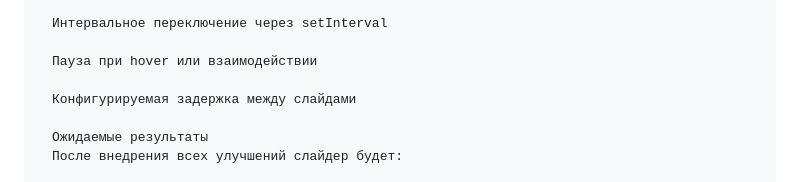
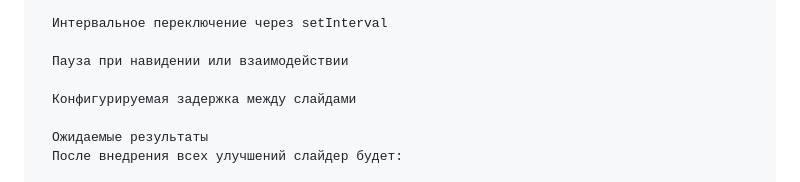
Before and after one commit to Goossee/practical, a Markdown page: README.md, the part around one of its changes. Rendered like a GitHub page.

```diff
--- a/README.md
+++ b/README.md
@@ -263,7 +261,7 @@ html
 
 Интервальное переключение через setInterval
 
-Пауза при hover или взаимодействии
+Пауза при навидении или взаимодействии
 
 Конфигурируемая задержка между слайдами
 
```
Also changed, not shown: other parts of README.md (+0 -2 lines).
